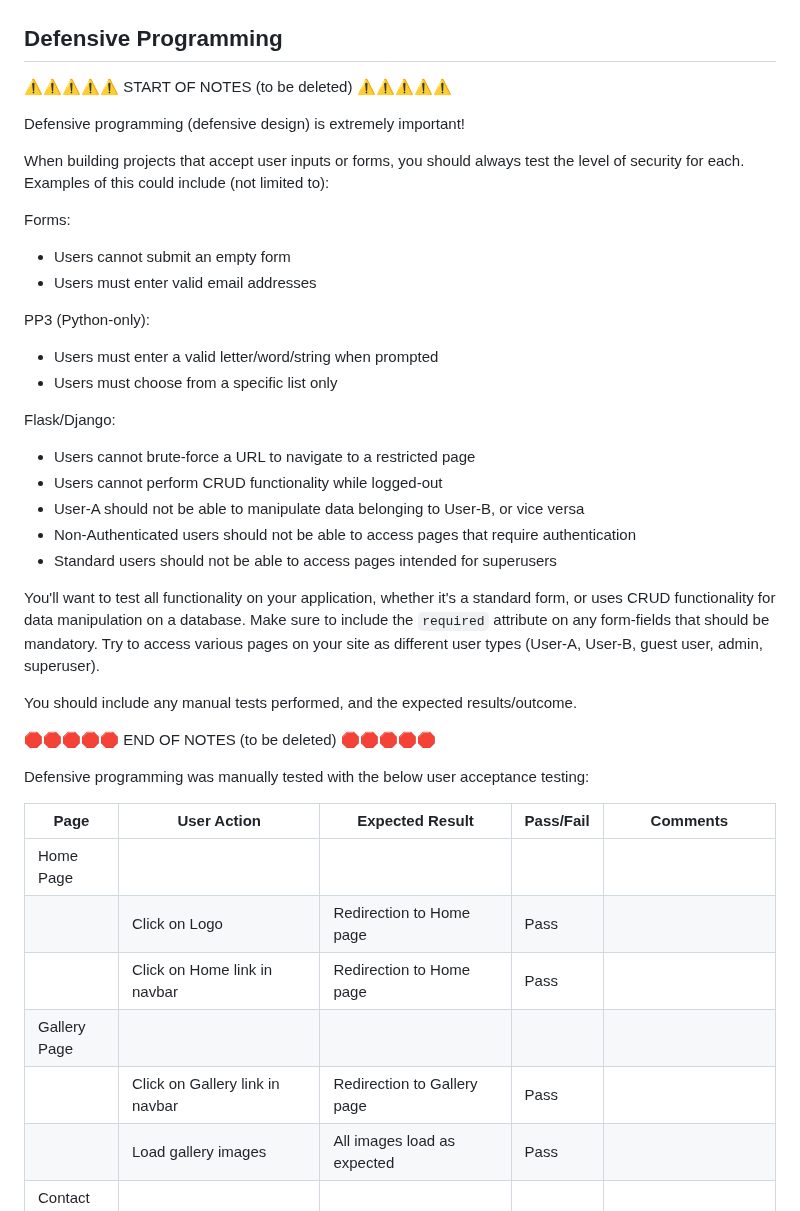
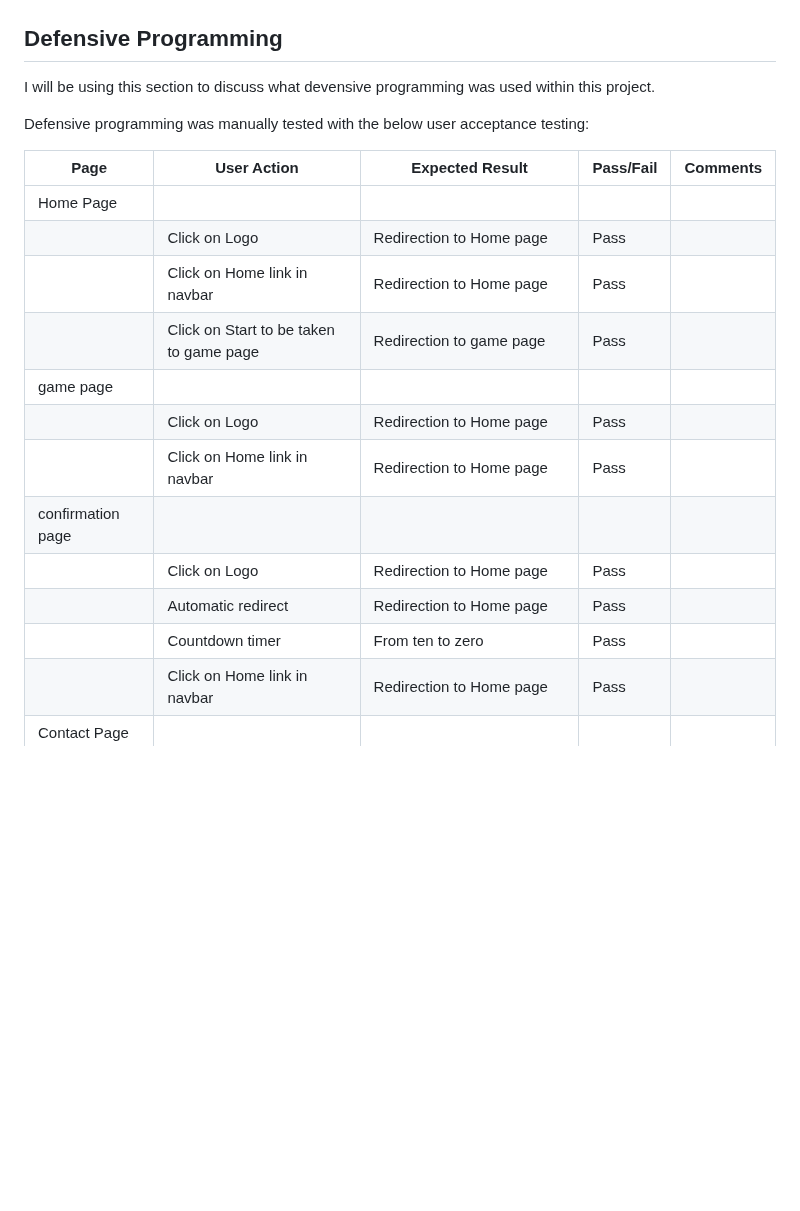
Before and after one commit to Nap199I/Text-based-RPG, a Markdown page: TESTING.md, the part around one of its changes. Rendered like a GitHub page; blank space fills up the shorter version.

Commit message:
Replace defensive programming section

```diff
--- a/TESTING.md
+++ b/TESTING.md
@@ -107,36 +107,7 @@ I've tested my deployed project using the Lighthouse Audit tool for all of my pa
 
 ## Defensive Programming
 
-⚠️⚠️⚠️⚠️⚠️ START OF NOTES (to be deleted) ⚠️⚠️⚠️⚠️⚠️
-
-Defensive programming (defensive design) is extremely important!
-
-When building projects that accept user inputs or forms, you should always test the level of security for each.
-Examples of this could include (not limited to):
-
-Forms:
-- Users cannot submit an empty form
-- Users must enter valid email addresses
-
-PP3 (Python-only):
-- Users must enter a valid letter/word/string when prompted
-- Users must choose from a specific list only
-
-Flask/Django:
-- Users cannot brute-force a URL to navigate to a restricted page
-- Users cannot perform CRUD functionality while logged-out
-- User-A should not be able to manipulate data belonging to User-B, or vice versa
-- Non-Authenticated users should not be able to access pages that require authentication
-- Standard users should not be able to access pages intended for superusers
-
-You'll want to test all functionality on your application, whether it's a standard form,
-or uses CRUD functionality for data manipulation on a database.
-Make sure to include the `required` attribute on any form-fields that should be mandatory.
-Try to access various pages on your site as different user types (User-A, User-B, guest user, admin, superuser).
-
-You should include any manual tests performed, and the expected results/outcome.
-
-🛑🛑🛑🛑🛑 END OF NOTES (to be deleted) 🛑🛑🛑🛑🛑
+I will be using this section to discuss what devensive programming was used within this project.
 
 Defensive programming was manually tested with the below user acceptance testing:
 
@@ -145,9 +116,15 @@ Defensive programming was manually tested with the below user acceptance testing
 | Home Page | | | | |
 | | Click on Logo | Redirection to Home page | Pass | |
 | | Click on Home link in navbar | Redirection to Home page | Pass | |
-| Gallery Page | | | | |
-| | Click on Gallery link in navbar | Redirection to Gallery page | Pass | |
-| | Load gallery images | All images load as expected | Pass | |
+| | Click on Start to be taken to game page | Redirection to game page | Pass | |
+| game page | | | | |
+| | Click on Logo | Redirection to Home page | Pass | |
+| | Click on Home link in navbar | Redirection to Home page | Pass | |
+| confirmation page | | | | |
+| | Click on Logo | Redirection to Home page | Pass | |
+| | Automatic redirect | Redirection to Home page | Pass | |
+| | Countdown timer | From ten to zero | Pass | |
+| | Click on Home link in navbar | Redirection to Home page | Pass | |
 | Contact Page | | | | |
 | | Click on Contact link in navbar | Redirection to Contact page | Pass | |
 | | Enter first/last name | Field will accept freeform text | Pass | |
```
Also changed, not shown: other parts of TESTING.md (+1 -27 lines).
